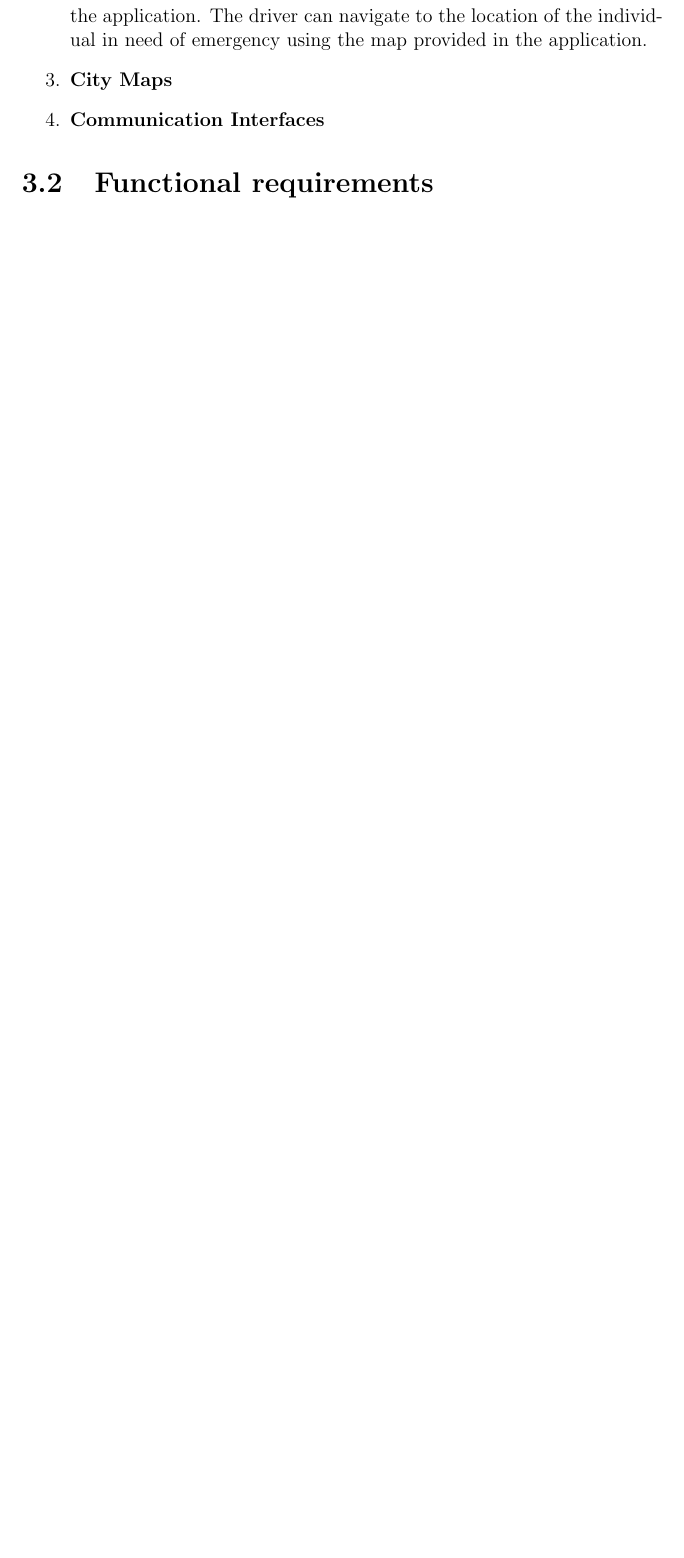
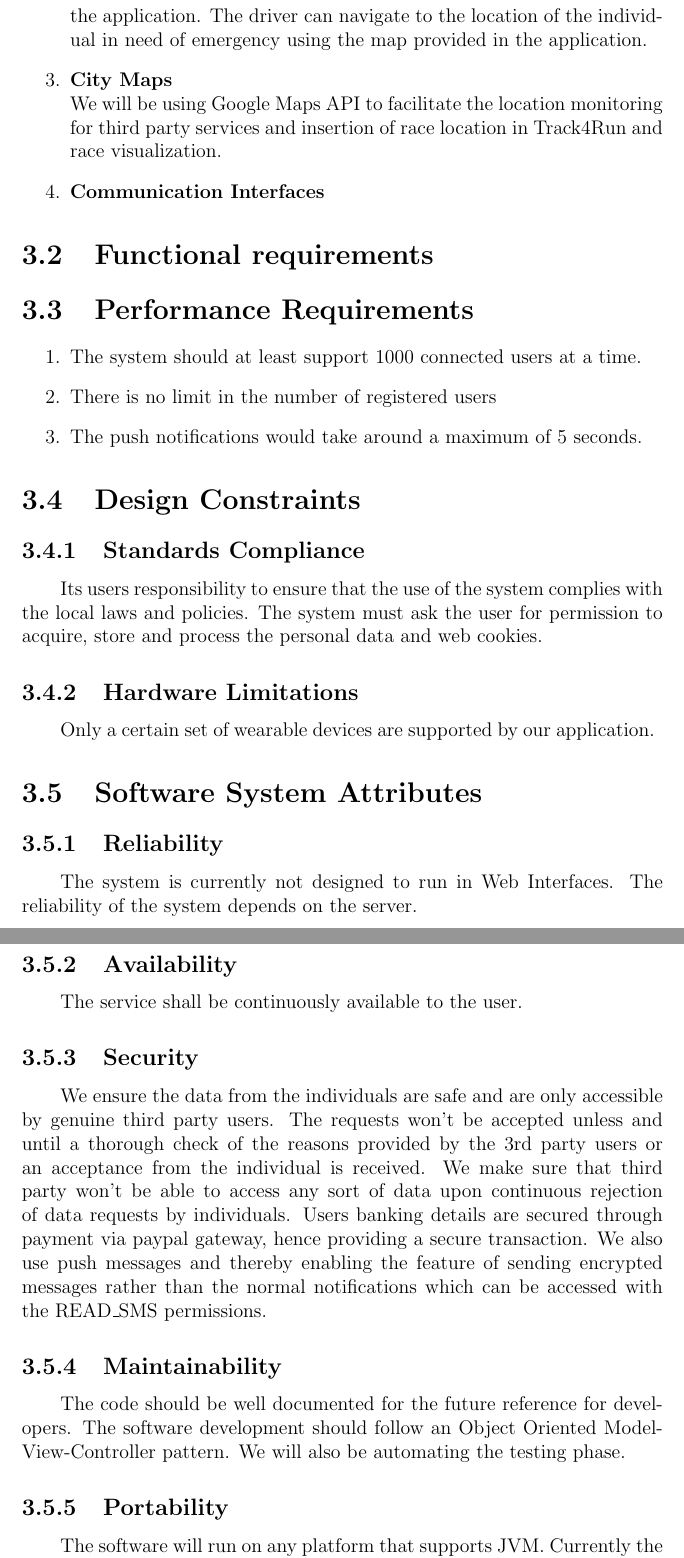
Before and after one commit to haritha28/HarikumarGuptaKyal, a LaTeX document (main.tex, which reads Specific_Requirements/design.tex, Specific_Requirements/external_interface.tex, Specific_Requirements/perfo.tex): part of page 13 of 13 before the commit and two parts of pages 13 and 14 of 14 after it, the two joined at a grey line, cut so that both start at the same text, the shorter picture padded with empty space. Compiled offline with pdfLaTeX.

Commit message:
Update on Overleaf.

```diff
--- /dev/null
+++ b/Specific_Requirements/design.tex
@@ -0,0 +1,5 @@
+\subsection{Standards Compliance}
+\qquad Its users responsibility to ensure that the use of the system complies with the local laws and policies. The system must ask the user for permission to acquire, store and process the personal data and web cookies.
+
+\subsection{Hardware Limitations}
+\qquad Only a certain set of wearable devices are supported by our application.
--- a/Specific_Requirements/external_interface.tex
+++ b/Specific_Requirements/external_interface.tex
@@ -11,5 +11,6 @@
 \item \textbf{Ambulance Application}
 \newline\qquad TrackMe develops an application for all the ambulance drivers associated with major Hospitals in the city of Milan. The application fetches the details and location of all the ambulance driver. When the health status of an subscribed individual is below a threshold value, the software sends a push notification to the nearby ambulance drivers phone with the details and location of the individual. Once an ambulance driver accept the request, the software removes the alert message from the application. The driver can navigate to the location of the individual in need of emergency using the map provided in the application.
 \item \textbf{City Maps}
+\newline\qquad We will be using Google Maps API to facilitate the location monitoring for third party services and insertion of race location in Track4Run and race visualization.
 \item \textbf{Communication Interfaces}
 \end{enumerate}
--- /dev/null
+++ b/Specific_Requirements/perfo.tex
@@ -0,0 +1,5 @@
+\begin{enumerate}
+\item The system should at least support 1000 connected users at a time.
+\item There is no limit in the number of registered users
+\item The push notifications would take around a maximum of 5 seconds.
+\end{enumerate}
--- /dev/null
+++ b/Specific_Requirements/software_system.tex
@@ -0,0 +1,15 @@
+\subsection{Reliability}
+\qquad The system is currently not designed to run in Web Interfaces. The reliability of the system depends on the server.
+
+\subsection{Availability}
+\qquad The service shall be continuously available to the user.
+
+\subsection{Security}
+\qquad We ensure the data from the individuals are safe and are only accessible by genuine third party users.
+The requests won’t be accepted unless and until a thorough check of the reasons provided by the 3rd party users or an acceptance from the individual is received. We make sure that third party won’t be able to access any sort of data upon continuous rejection of data requests by individuals. Users banking details are secured through payment via paypal gateway, hence providing a secure transaction. We also use  push messages and thereby enabling the feature of sending encrypted messages rather than the normal notifications which can be accessed with the READ\_SMS permissions.
+
+\subsection{Maintainability}
+\qquad The code should be well documented for the future reference for developers. The software development should follow an Object Oriented Model-View-Controller pattern. We will also be automating the testing phase.
+
+\subsection{Portability}
+\qquad The software will run on any platform that supports JVM. Currently the application is only available for Mobile applications.The mobile application will be supported by the latest versions of Android and iOS.
--- a/main.tex
+++ b/main.tex
@@ -83,6 +83,15 @@ Politecnico di Milano}
 \section{Functional requirements}
 \input{Specific_Requirements/functional_requirements.tex}
 
+\section{Performance Requirements}
+\input{Specific_Requirements/perfo.tex}
+
+\section{Design Constraints}
+\input{Specific_Requirements/design.tex}
+
+\section{Software System Attributes}
+\input{Specific_Requirements/software_system.tex}
+
 %\section{System features}
 %\input{specific_requirements/system_features.tex}
 
```
Also changed, not shown: Introduction/definitions.tex (+24 -0 lines), Introduction/goals.tex (+3 -4 lines), main.tex (4 more changed lines).
